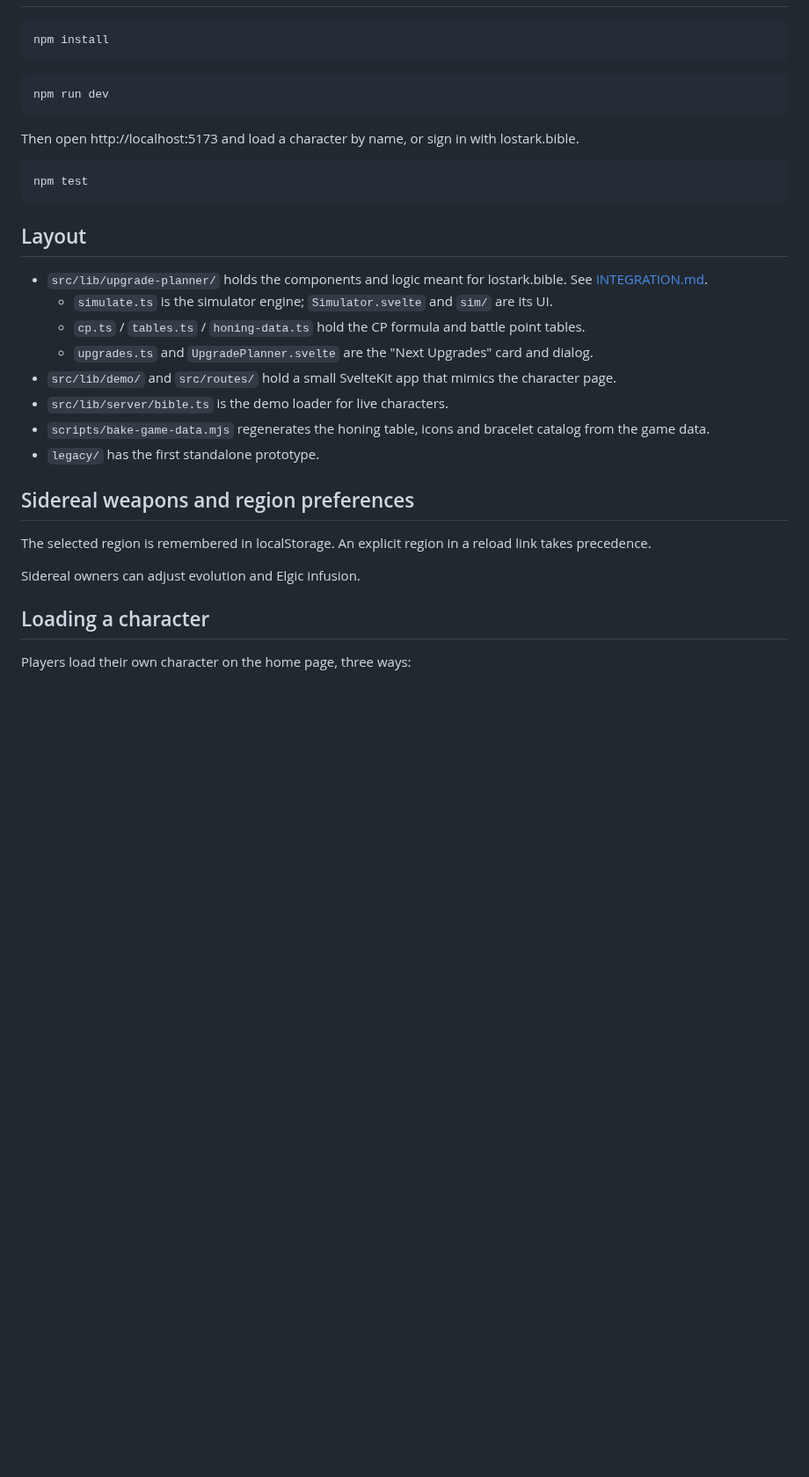
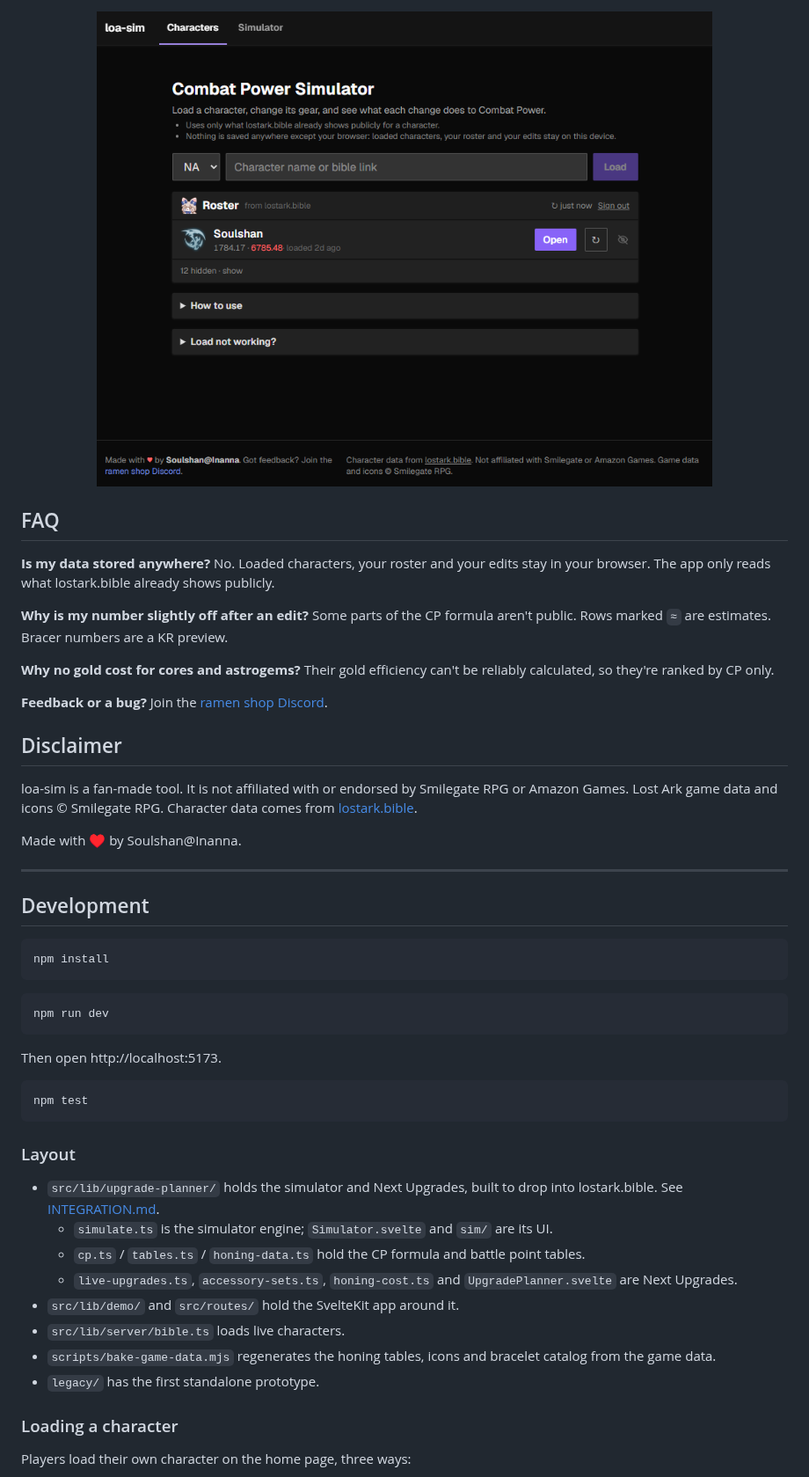
Before and after one commit to se4nchoi/loa-sim, a Markdown page: README.md, the part around one of its changes. Shown at 88% size. Rendered like a GitHub page; pictures changed too: docs/screenshots/characters.png (added); blank space fills up the shorter version.

````diff
--- a/README.md
+++ b/README.md
@@ -21,3 +42,32 @@ A "Next Upgrades" card is also included. It lists the best one-step upgrades and
+<div align="center">
+<img src="docs/screenshots/characters.png" alt="Character page with roster loaded from lostark.bible" width="700" />
+</div>
+
+## FAQ
+
+**Is my data stored anywhere?**
+No. Loaded characters, your roster and your edits stay in your browser. The app only reads what lostark.bible already
+shows publicly.
+
+**Why is my number slightly off after an edit?**
+Some parts of the CP formula aren't public. Rows marked `≈` are estimates. Bracer numbers are a KR preview.
+
+**Why no gold cost for cores and astrogems?**
+Their gold efficiency can't be reliably calculated, so they're ranked by CP only.
+
+**Feedback or a bug?**
+Join the [ramen shop Discord](https://lostark.bible/discord).
+
+## Disclaimer
+
+loa-sim is a fan-made tool. It is not affiliated with or endorsed by Smilegate RPG or Amazon Games. Lost Ark game data
+and icons © Smilegate RPG. Character data comes from [lostark.bible](https://lostark.bible).
+
+Made with ♥ by Soulshan@Inanna.
+
+---
+
+## Development
 
 ```bash
 npm install
@@ -27,30 +77,25 @@ npm install
 npm run dev
 ```
 
-Then open http://localhost:5173 and load a character by name, or sign in with lostark.bible.
+Then open http://localhost:5173.
 
 ```bash
 npm test
 ```
 
-## Layout
+### Layout
 
-- `src/lib/upgrade-planner/` holds the components and logic meant for lostark.bible. See [INTEGRATION.md](INTEGRATION.md).
+- `src/lib/upgrade-planner/` holds the simulator and Next Upgrades, built to drop into lostark.bible. See
+  [INTEGRATION.md](INTEGRATION.md).
   - `simulate.ts` is the simulator engine; `Simulator.svelte` and `sim/` are its UI.
   - `cp.ts` / `tables.ts` / `honing-data.ts` hold the CP formula and battle point tables.
-  - `upgrades.ts` and `UpgradePlanner.svelte` are the "Next Upgrades" card and dialog.
-- `src/lib/demo/` and `src/routes/` hold a small SvelteKit app that mimics the character page.
-- `src/lib/server/bible.ts` is the demo loader for live characters.
-- `scripts/bake-game-data.mjs` regenerates the honing table, icons and bracelet catalog from the game data.
+  - `live-upgrades.ts`, `accessory-sets.ts`, `honing-cost.ts` and `UpgradePlanner.svelte` are Next Upgrades.
+- `src/lib/demo/` and `src/routes/` hold the SvelteKit app around it.
+- `src/lib/server/bible.ts` loads live characters.
+- `scripts/bake-game-data.mjs` regenerates the honing tables, icons and bracelet catalog from the game data.
 - `legacy/` has the first standalone prototype.
 
-## Sidereal weapons and region preferences
-
-The selected region is remembered in localStorage. An explicit region in a reload link takes precedence.
-
-Sidereal owners can adjust evolution and Elgic infusion.
-
-## Loading a character
+### Loading a character
 
 Players load their own character on the home page, three ways:
 
````
Also changed, not shown: other parts of README.md (+37 -17 lines), docs/screenshots/gems.png (added), docs/screenshots/next-upgrades.png (added).
